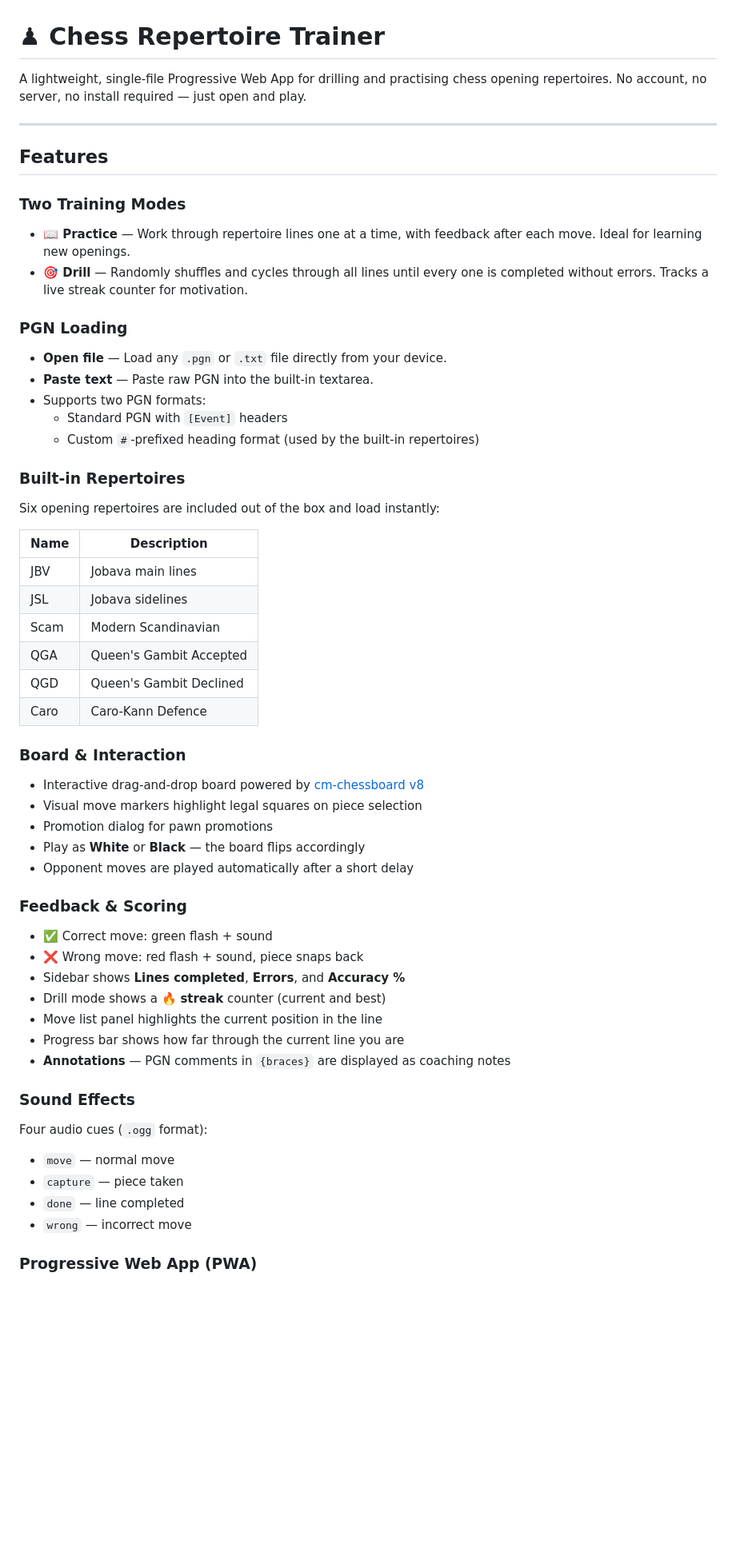
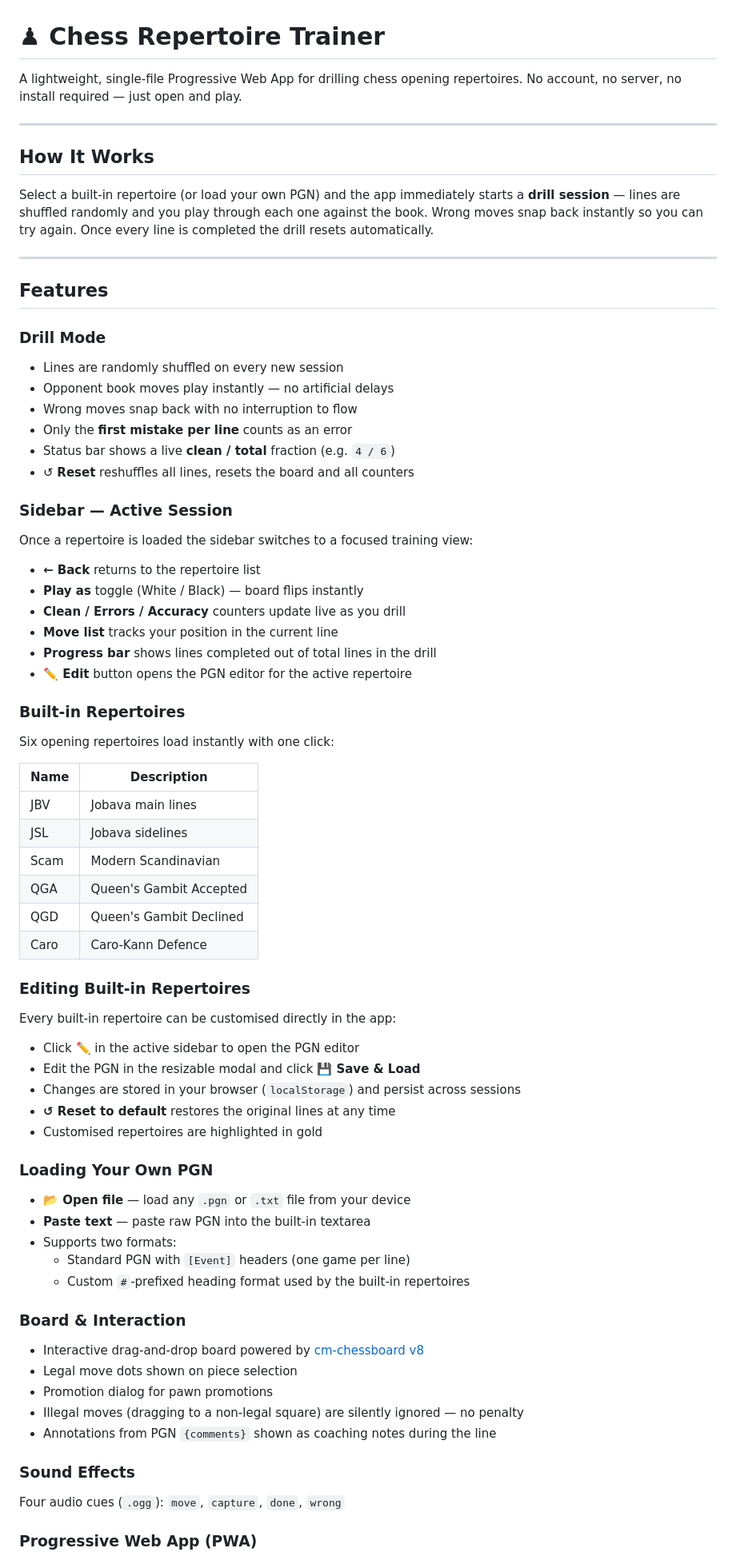
Before and after one commit to ysahgit/chess-trainer, a Markdown page: README.md, the part around one of its changes. Shown at 80% size. Rendered like a GitHub page; blank space fills up the shorter version.

Commit message:
Revise README for improved clarity and organization
Updated README to enhance clarity and structure.

```diff
--- a/README.md
+++ b/README.md
@@ -1,24 +1,36 @@
 # ♟ Chess Repertoire Trainer
 
-A lightweight, single-file Progressive Web App for drilling and practising chess opening repertoires. No account, no server, no install required — just open and play.
+A lightweight, single-file Progressive Web App for drilling chess opening repertoires. No account, no server, no install required — just open and play.
+
+---
+
+## How It Works
+
+Select a built-in repertoire (or load your own PGN) and the app immediately starts a **drill session** — lines are shuffled randomly and you play through each one against the book. Wrong moves snap back instantly so you can try again. Once every line is completed the drill resets automatically.
 
 ---
 
 ## Features
 
-### Two Training Modes
-- **📖 Practice** — Work through repertoire lines one at a time, with feedback after each move. Ideal for learning new openings.
-- **🎯 Drill** — Randomly shuffles and cycles through all lines until every one is completed without errors. Tracks a live streak counter for motivation.
+### Drill Mode
+- Lines are randomly shuffled on every new session
+- Opponent book moves play instantly — no artificial delays
+- Wrong moves snap back with no interruption to flow
+- Only the **first mistake per line** counts as an error
+- Status bar shows a live **clean / total** fraction (e.g. `4 / 6`)
+- ↺ **Reset** reshuffles all lines, resets the board and all counters
 
-### PGN Loading
-- **Open file** — Load any `.pgn` or `.txt` file directly from your device.
-- **Paste text** — Paste raw PGN into the built-in textarea.
-- Supports two PGN formats:
-  - Standard PGN with `[Event]` headers
-  - Custom `#`-prefixed heading format (used by the built-in repertoires)
+### Sidebar — Active Session
+Once a repertoire is loaded the sidebar switches to a focused training view:
+- **← Back** returns to the repertoire list
+- **Play as** toggle (White / Black) — board flips instantly
+- **Clean / Errors / Accuracy** counters update live as you drill
+- **Move list** tracks your position in the current line
+- **Progress bar** shows lines completed out of total lines in the drill
+- **✏️ Edit** button opens the PGN editor for the active repertoire
 
 ### Built-in Repertoires
-Six opening repertoires are included out of the box and load instantly:
+Six opening repertoires load instantly with one click:
 
 | Name | Description |
 |------|-------------|
@@ -29,27 +41,29 @@ Six opening repertoires are included out of the box and load instantly:
 | QGD | Queen's Gambit Declined |
 | Caro | Caro-Kann Defence |
 
+### Editing Built-in Repertoires
+Every built-in repertoire can be customised directly in the app:
+- Click **✏️** in the active sidebar to open the PGN editor
+- Edit the PGN in the resizable modal and click **💾 Save & Load**
+- Changes are stored in your browser (`localStorage`) and persist across sessions
+- **↺ Reset to default** restores the original lines at any time
+- Customised repertoires are highlighted in gold
+
+### Loading Your Own PGN
+- **📂 Open file** — load any `.pgn` or `.txt` file from your device
+- **Paste text** — paste raw PGN into the built-in textarea
+- Supports two formats:
+  - Standard PGN with `[Event]` headers (one game per line)
+  - Custom `#`-prefixed heading format used by the built-in repertoires
+
 ### Board & Interaction
 - Interactive drag-and-drop board powered by [cm-chessboard v8](https://github.com/shaack/cm-chessboard)
-- Visual move markers highlight legal squares on piece selection
+- Legal move dots shown on piece selection
 - Promotion dialog for pawn promotions
-- Play as **White** or **Black** — the board flips accordingly
-- Opponent moves are played automatically after a short delay
-
-### Feedback & Scoring
-- ✅ Correct move: green flash + sound
-- ❌ Wrong move: red flash + sound, piece snaps back
-- Sidebar shows **Lines completed**, **Errors**, and **Accuracy %**
-- Drill mode shows a 🔥 **streak** counter (current and best)
-- Move list panel highlights the current position in the line
-- Progress bar shows how far through the current line you are
-- **Annotations** — PGN comments in `{braces}` are displayed as coaching notes
+- Illegal moves (dragging to a non-legal square) are silently ignored — no penalty
+- Annotations from PGN `{comments}` shown as coaching notes during the line
 
 ### Sound Effects
-Four audio cues (`.ogg` format):
-- `move` — normal move
-- `capture` — piece taken
-- `done` — line completed
-- `wrong` — incorrect move
+Four audio cues (`.ogg`): `move`, `capture`, `done`, `wrong`
 
 ### Progressive Web App (PWA)
```
Also changed, not shown: other parts of README.md (+17 -26 lines).
